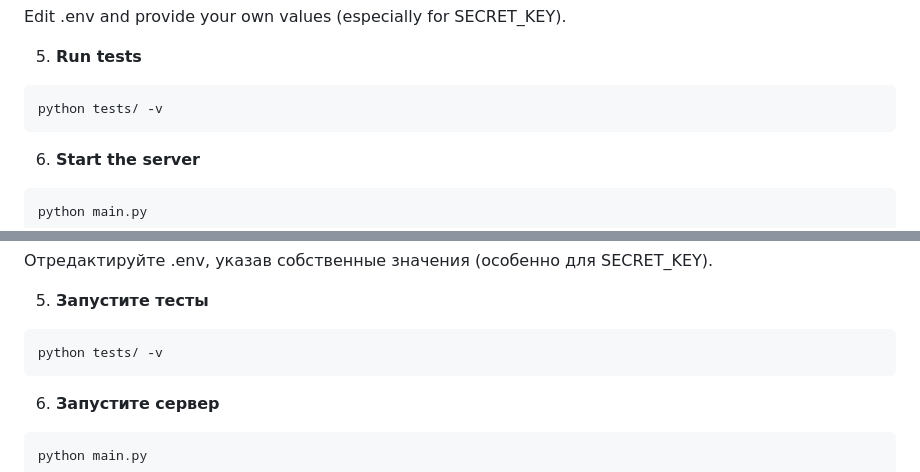
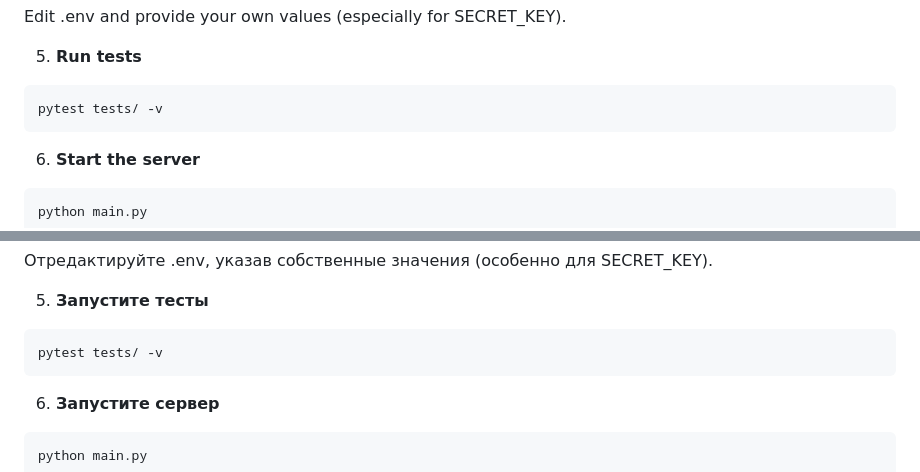
Before and after one commit to banikhlh/Wallet-project, a Markdown page: README.md, 2 parts joined by grey strips. Rendered like a GitHub page.

````diff
--- a/README.md
+++ b/README.md
@@ -70,7 +70,7 @@ Edit .env and provide your own values (especially for SECRET_KEY).
 
 5. **Run tests**
 ```bash
-python tests/ -v
+pytest tests/ -v
 ```
 
 6. **Start the server**
@@ -144,7 +144,7 @@ cp .env.example .env
 
 5. **Запустите тесты**
 ```bash
-python tests/ -v
+pytest tests/ -v
 ```
 
 6. **Запустите сервер**
````
